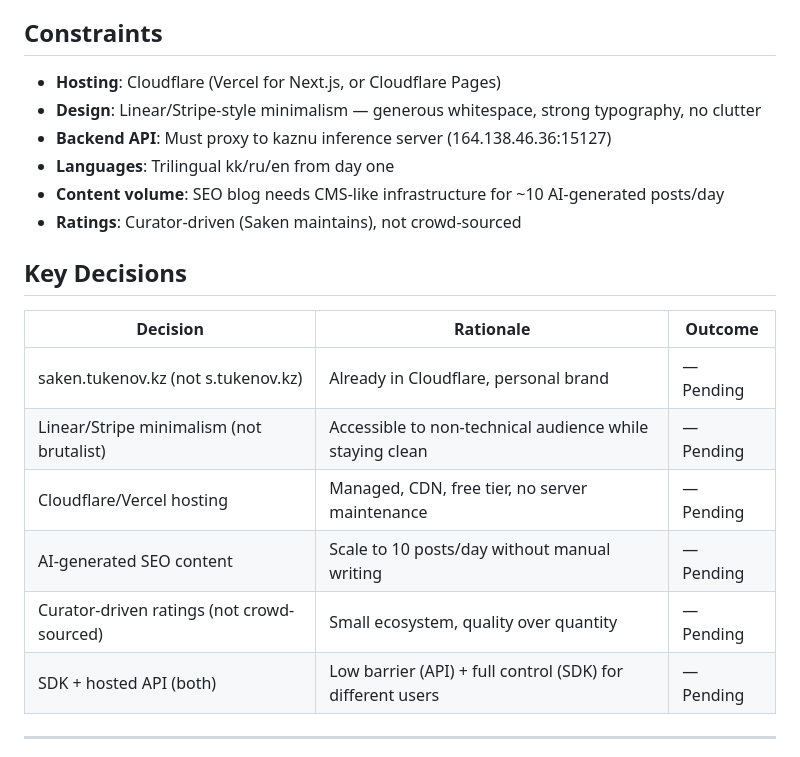
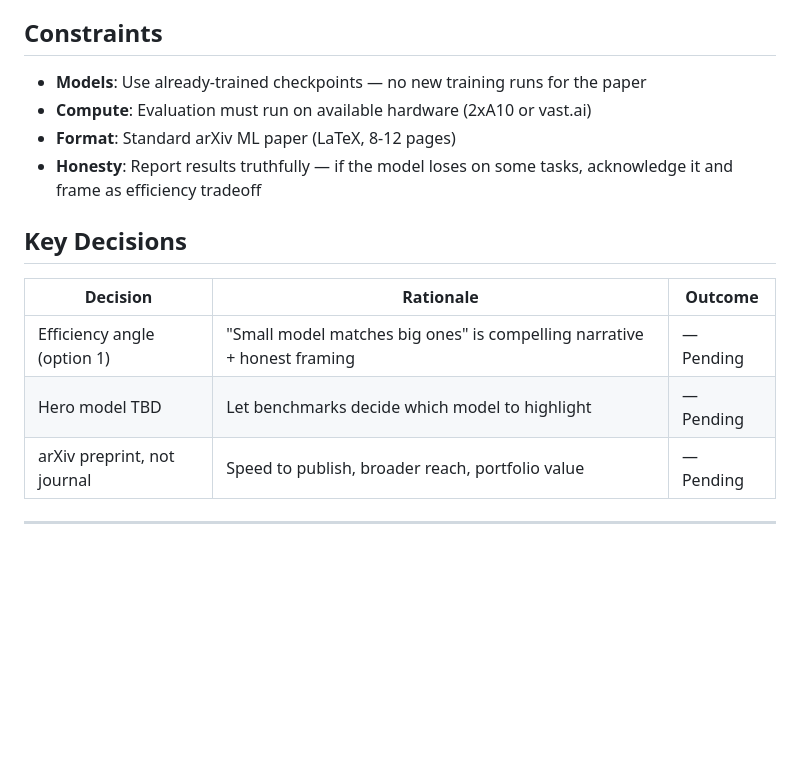
Before and after one commit to stukenov/slm, a Markdown page: .planning/PROJECT.md, the part around one of its changes. Rendered like a GitHub page; blank space fills up the shorter version.

```diff
--- a/.planning/PROJECT.md
+++ b/.planning/PROJECT.md
@@ -57,22 +46,17 @@ The SEO content strategy targets long-tail Kazakh NLP queries — tutorials, com
 
 ## Constraints
 
-- **Hosting**: Cloudflare (Vercel for Next.js, or Cloudflare Pages)
-- **Design**: Linear/Stripe-style minimalism — generous whitespace, strong typography, no clutter
-- **Backend API**: Must proxy to kaznu inference server (164.138.46.36:15127)
-- **Languages**: Trilingual kk/ru/en from day one
-- **Content volume**: SEO blog needs CMS-like infrastructure for ~10 AI-generated posts/day
-- **Ratings**: Curator-driven (Saken maintains), not crowd-sourced
+- **Models**: Use already-trained checkpoints — no new training runs for the paper
+- **Compute**: Evaluation must run on available hardware (2xA10 or vast.ai)
+- **Format**: Standard arXiv ML paper (LaTeX, 8-12 pages)
+- **Honesty**: Report results truthfully — if the model loses on some tasks, acknowledge it and frame as efficiency tradeoff
 
 ## Key Decisions
 
 | Decision | Rationale | Outcome |
 |----------|-----------|---------|
-| saken.tukenov.kz (not s.tukenov.kz) | Already in Cloudflare, personal brand | — Pending |
-| Linear/Stripe minimalism (not brutalist) | Accessible to non-technical audience while staying clean | — Pending |
-| Cloudflare/Vercel hosting | Managed, CDN, free tier, no server maintenance | — Pending |
-| AI-generated SEO content | Scale to 10 posts/day without manual writing | — Pending |
-| Curator-driven ratings (not crowd-sourced) | Small ecosystem, quality over quantity | — Pending |
-| SDK + hosted API (both) | Low barrier (API) + full control (SDK) for different users | — Pending |
+| Efficiency angle (option 1) | "Small model matches big ones" is compelling narrative + honest framing | — Pending |
+| Hero model TBD | Let benchmarks decide which model to highlight | — Pending |
+| arXiv preprint, not journal | Speed to publish, broader reach, portfolio value | — Pending |
 
 ---
```
Also changed, not shown: other parts of .planning/PROJECT.md (+26 -37 lines).
